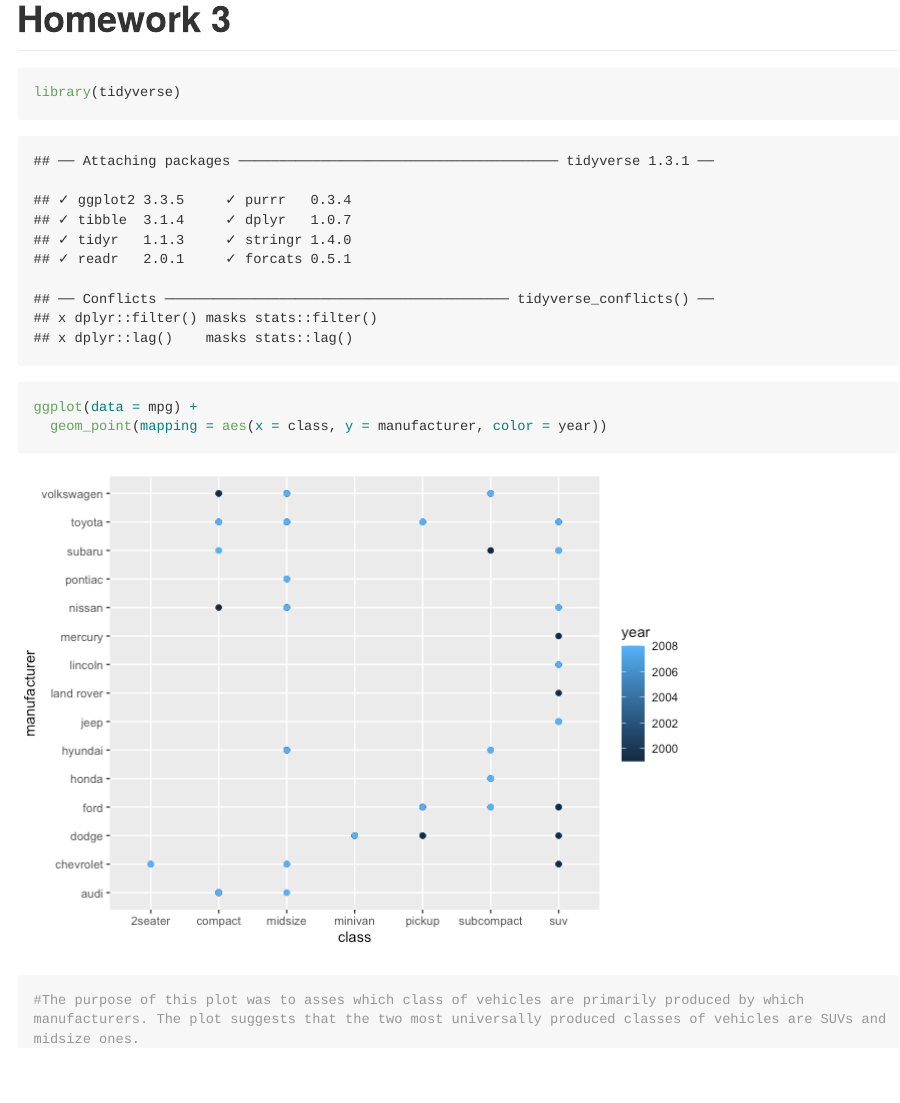
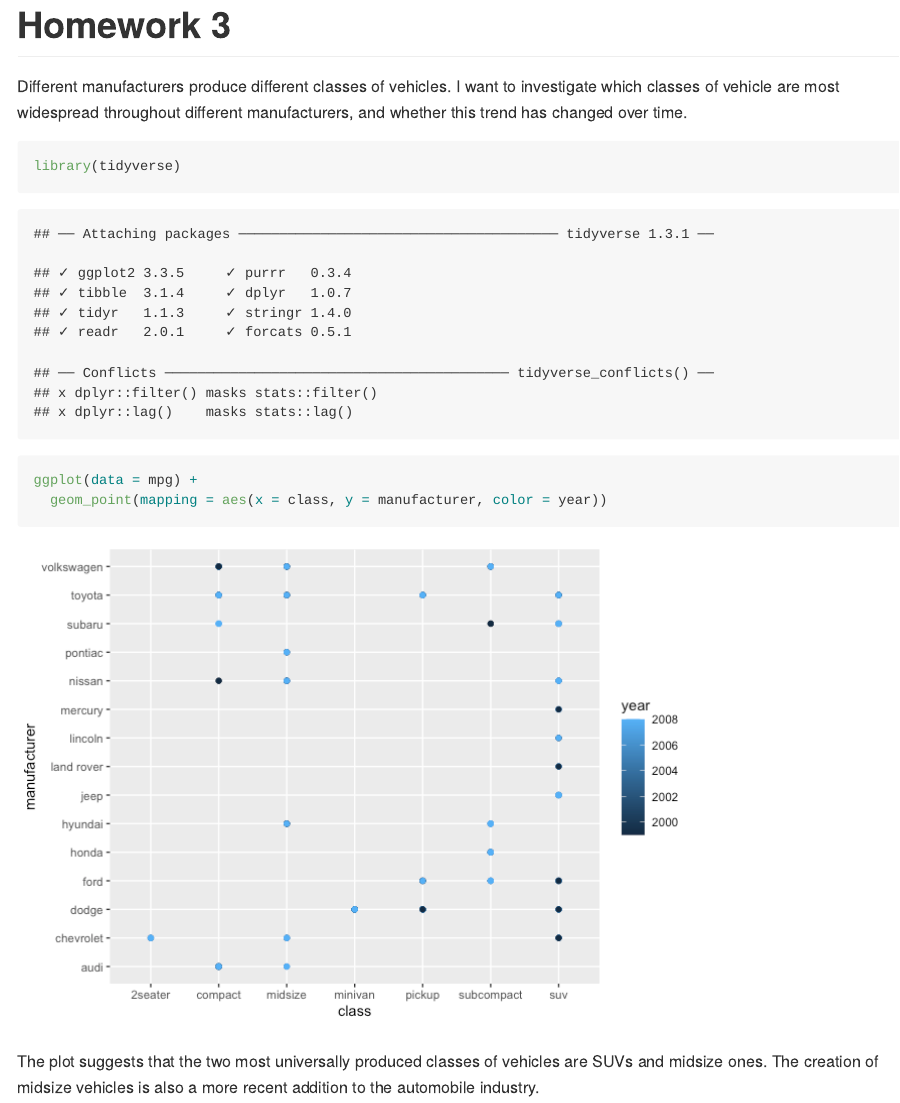
Before and after one commit to Chance-Sturrup/MICR_475, an R Markdown document (Homework_3.Rmd): the page in a window 1100 px wide, from its top. The pictures show the output file Homework_3.md that the author committed with the source, drawn offline in the style of GitHub; long lines of code are wrapped.

Commit message:
I changed the text format and its position.

````diff
--- a/Homework_3.Rmd
+++ b/Homework_3.Rmd
@@ -2,12 +2,16 @@
 title: "Homework 3"
 output: github_document
 ---
+Different manufacturers produce different classes of vehicles. I want to investigate which classes of vehicle are most widespread throughout different manufacturers, and whether this trend has changed over time.
 
 ```{r}
 library(tidyverse)
 
+
 ggplot(data = mpg) +
   geom_point(mapping = aes(x = class, y = manufacturer, color = year))
 
-#The purpose of this plot was to asses which class of vehicles are primarily produced by which manufacturers. The plot suggests that the two most universally produced classes of vehicles are SUVs and midsize ones.
+
 ```
+
+The plot suggests that the two most universally produced classes of vehicles are SUVs and midsize ones. The creation of midsize vehicles is also a more recent addition to the automobile industry.
````
Also changed, not shown: Homework_3.md.
